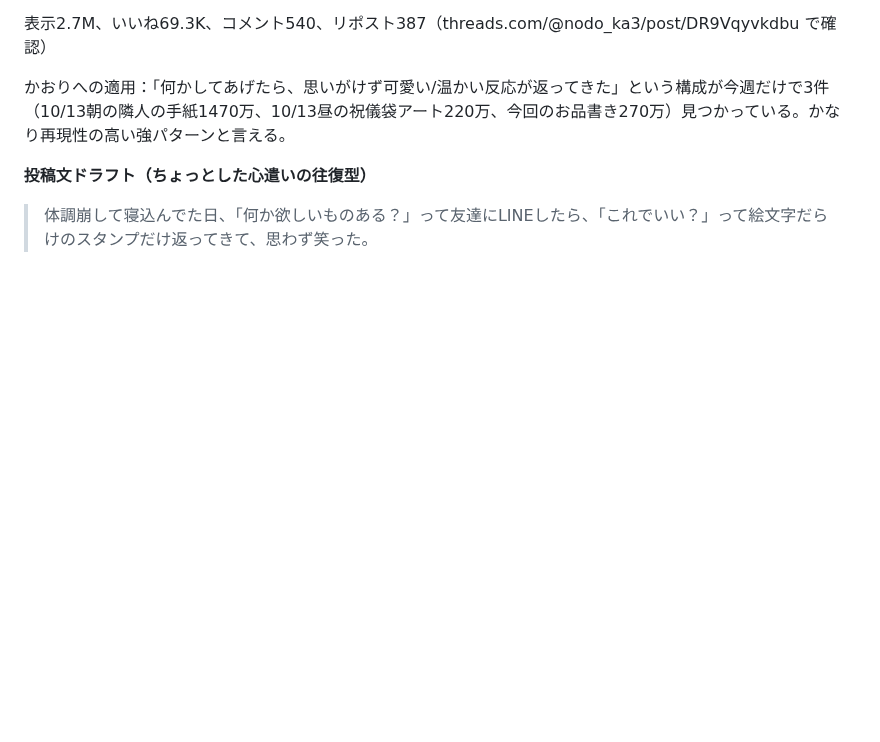
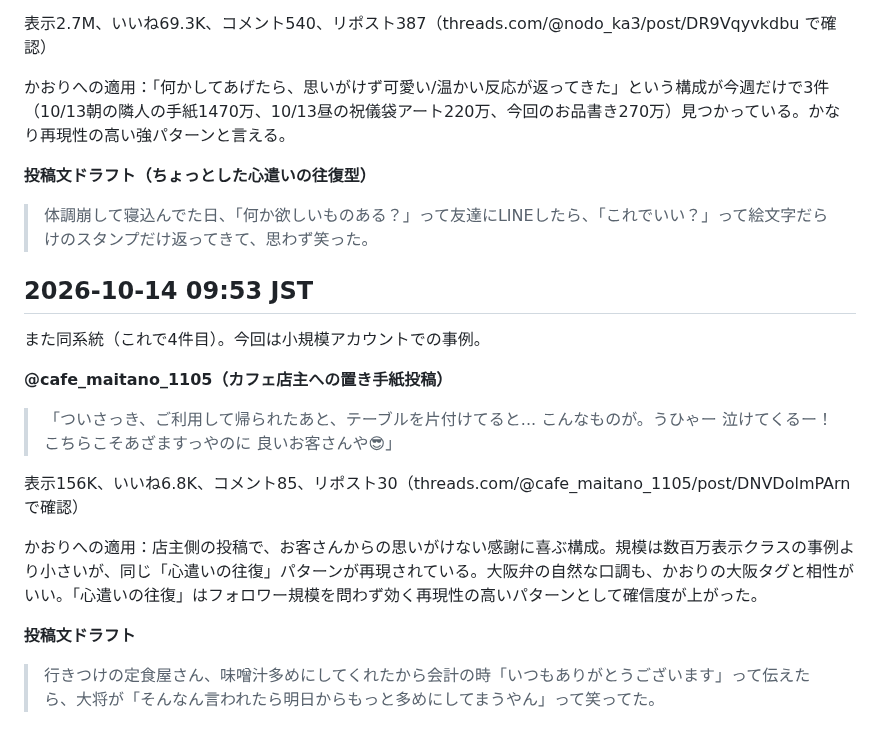
Before and after one commit to mao726/company, a Markdown page: docs/threads-humor-trends.md, the part around the change. Rendered like a GitHub page; blank space fills up the shorter version.

Commit message:
10/14 9:53 定期リサーチ: 心遣いの往復パターンを4件目として記録（小規模アカウント）
Co-Authored-By: Claude Sonnet 5 <noreply@anthropic.com>
Claude-Session: https://claude.ai/code/session_01MiYpvzAhHNjUCBXEyeJbqG

```diff
--- a/docs/threads-humor-trends.md
+++ b/docs/threads-humor-trends.md
@@ -528,3 +528,19 @@ Threadsの投稿を直接裏取りする方法を確立した。
 **投稿文ドラフト（ちょっとした心遣いの往復型）**
 
 > 体調崩して寝込んでた日、「何か欲しいものある？」って友達にLINEしたら、「これでいい？」って絵文字だらけのスタンプだけ返ってきて、思わず笑った。
+
+## 2026-10-14 09:53 JST
+
+また同系統（これで4件目）。今回は小規模アカウントでの事例。
+
+**@cafe_maitano_1105（カフェ店主への置き手紙投稿）**
+
+> 「ついさっき、ご利用して帰られたあと、テーブルを片付けてると... こんなものが。うひゃー 泣けてくるー！こちらこそあざますっやのに 良いお客さんや😎」
+
+表示156K、いいね6.8K、コメント85、リポスト30（threads.com/@cafe_maitano_1105/post/DNVDolmPArn で確認）
+
+かおりへの適用：店主側の投稿で、お客さんからの思いがけない感謝に喜ぶ構成。規模は数百万表示クラスの事例より小さいが、同じ「心遣いの往復」パターンが再現されている。大阪弁の自然な口調も、かおりの大阪タグと相性がいい。「心遣いの往復」はフォロワー規模を問わず効く再現性の高いパターンとして確信度が上がった。
+
+**投稿文ドラフト**
+
+> 行きつけの定食屋さん、味噌汁多めにしてくれたから会計の時「いつもありがとうございます」って伝えたら、大将が「そんなん言われたら明日からもっと多めにしてまうやん」って笑ってた。
```
